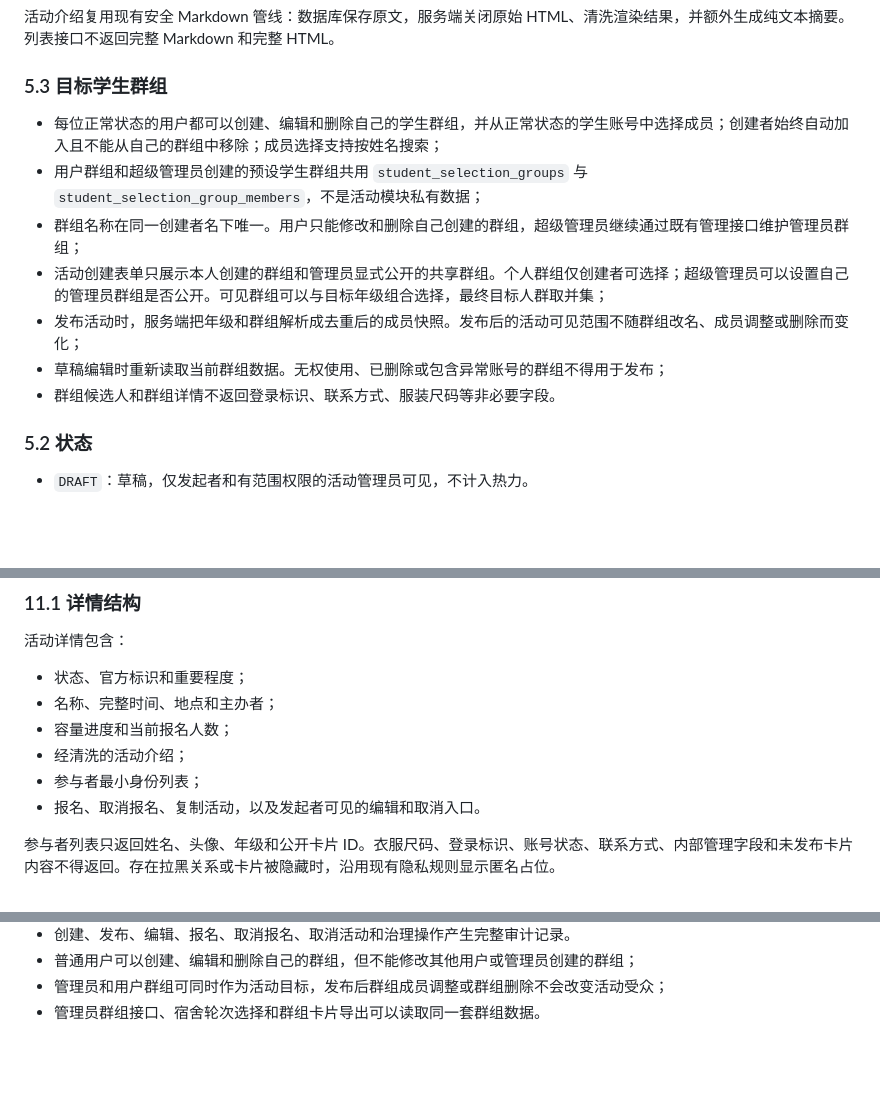
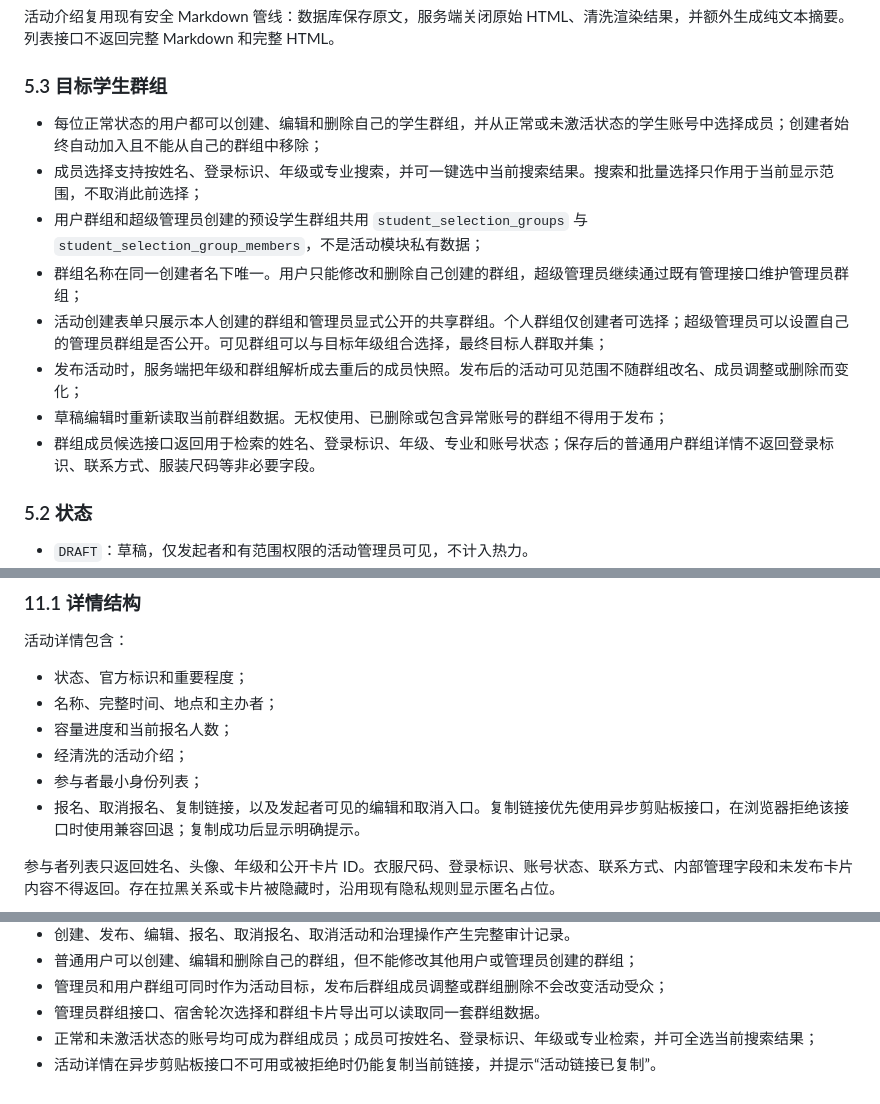
Before and after one commit to Crab-Dave/OpenShude, a Markdown page: docs/活动广场页面设计.md, 3 parts joined by grey strips. Drawn GitHub-style; blank space fills up the shorter version.

```diff
--- a/docs/活动广场页面设计.md
+++ b/docs/活动广场页面设计.md
@@ -122,13 +122,14 @@ Demo 使用固定演示时间 `2026-09-17 09:00`，包含年/月/周/日视图
 
 ### 5.3 目标学生群组
 
-- 每位正常状态的用户都可以创建、编辑和删除自己的学生群组，并从正常状态的学生账号中选择成员；创建者始终自动加入且不能从自己的群组中移除；成员选择支持按姓名搜索；
+- 每位正常状态的用户都可以创建、编辑和删除自己的学生群组，并从正常或未激活状态的学生账号中选择成员；创建者始终自动加入且不能从自己的群组中移除；
+- 成员选择支持按姓名、登录标识、年级或专业搜索，并可一键选中当前搜索结果。搜索和批量选择只作用于当前显示范围，不取消此前选择；
 - 用户群组和超级管理员创建的预设学生群组共用 `student_selection_groups` 与 `student_selection_group_members`，不是活动模块私有数据；
 - 群组名称在同一创建者名下唯一。用户只能修改和删除自己创建的群组，超级管理员继续通过既有管理接口维护管理员群组；
 - 活动创建表单只展示本人创建的群组和管理员显式公开的共享群组。个人群组仅创建者可选择；超级管理员可以设置自己的管理员群组是否公开。可见群组可以与目标年级组合选择，最终目标人群取并集；
 - 发布活动时，服务端把年级和群组解析成去重后的成员快照。发布后的活动可见范围不随群组改名、成员调整或删除而变化；
 - 草稿编辑时重新读取当前群组数据。无权使用、已删除或包含异常账号的群组不得用于发布；
-- 群组候选人和群组详情不返回登录标识、联系方式、服装尺码等非必要字段。
+- 群组成员候选接口返回用于检索的姓名、登录标识、年级、专业和账号状态；保存后的普通用户群组详情不返回登录标识、联系方式、服装尺码等非必要字段。
 
 ### 5.2 状态
 
@@ -271,7 +272,7 @@ _图 3：移动端用日期条和纵向时段组替代压缩后的周网格，
 - 容量进度和当前报名人数；
 - 经清洗的活动介绍；
 - 参与者最小身份列表；
-- 报名、取消报名、复制活动，以及发起者可见的编辑和取消入口。
+- 报名、取消报名、复制链接，以及发起者可见的编辑和取消入口。复制链接优先使用异步剪贴板接口，在浏览器拒绝该接口时使用兼容回退；复制成功后显示明确提示。
 
 参与者列表只返回姓名、头像、年级和公开卡片 ID。衣服尺码、登录标识、账号状态、联系方式、内部管理字段和未发布卡片内容不得返回。存在拉黑关系或卡片被隐藏时，沿用现有隐私规则显示匿名占位。
 
@@ -495,3 +496,5 @@ _图 5：复制来源在表单顶部明确展示，受权限约束而调整的
 - 普通用户可以创建、编辑和删除自己的群组，但不能修改其他用户或管理员创建的群组；
 - 管理员和用户群组可同时作为活动目标，发布后群组成员调整或群组删除不会改变活动受众；
 - 管理员群组接口、宿舍轮次选择和群组卡片导出可以读取同一套群组数据。
+- 正常和未激活状态的账号均可成为群组成员；成员可按姓名、登录标识、年级或专业检索，并可全选当前搜索结果；
+- 活动详情在异步剪贴板接口不可用或被拒绝时仍能复制当前链接，并提示“活动链接已复制”。
```
Also changed, not shown: README.md (+1 -1 lines), docs/身份权限设计.md (+3 -2 lines).
